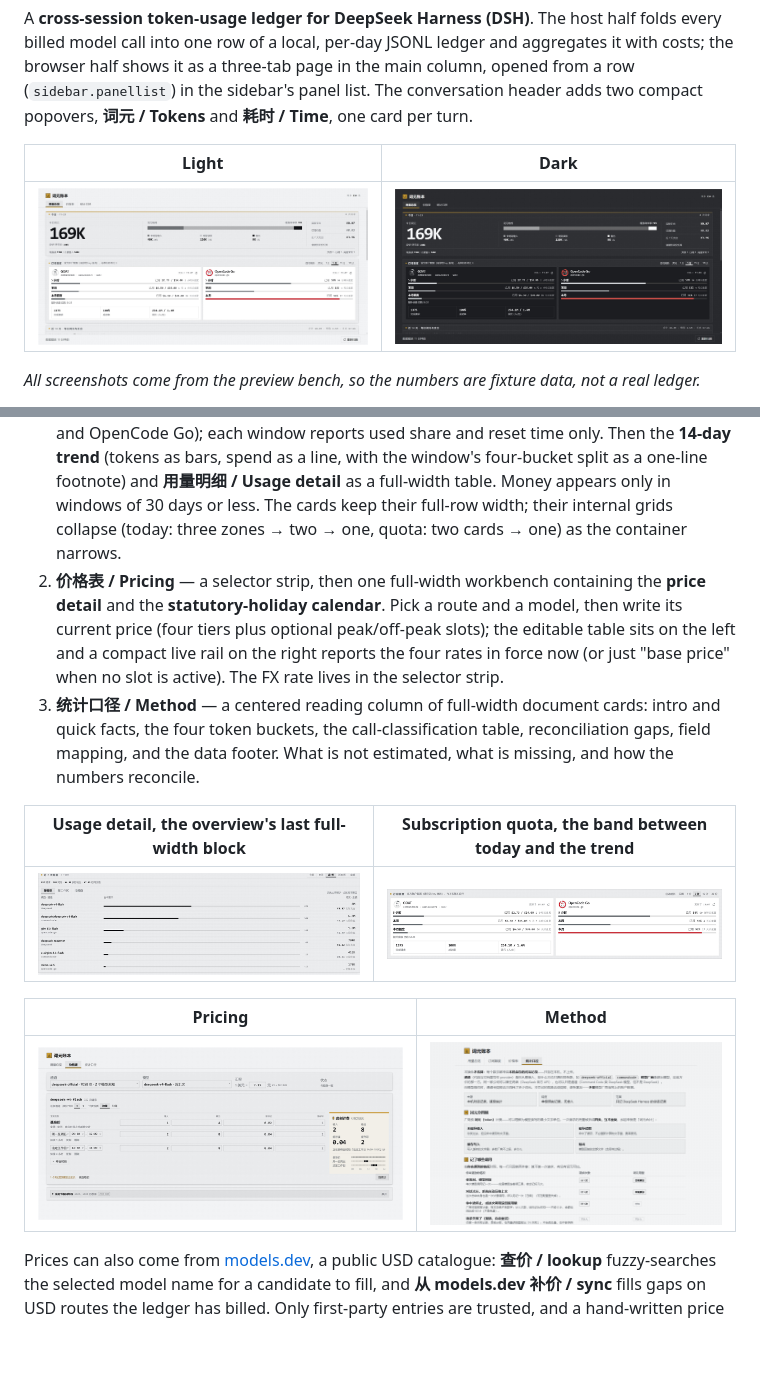
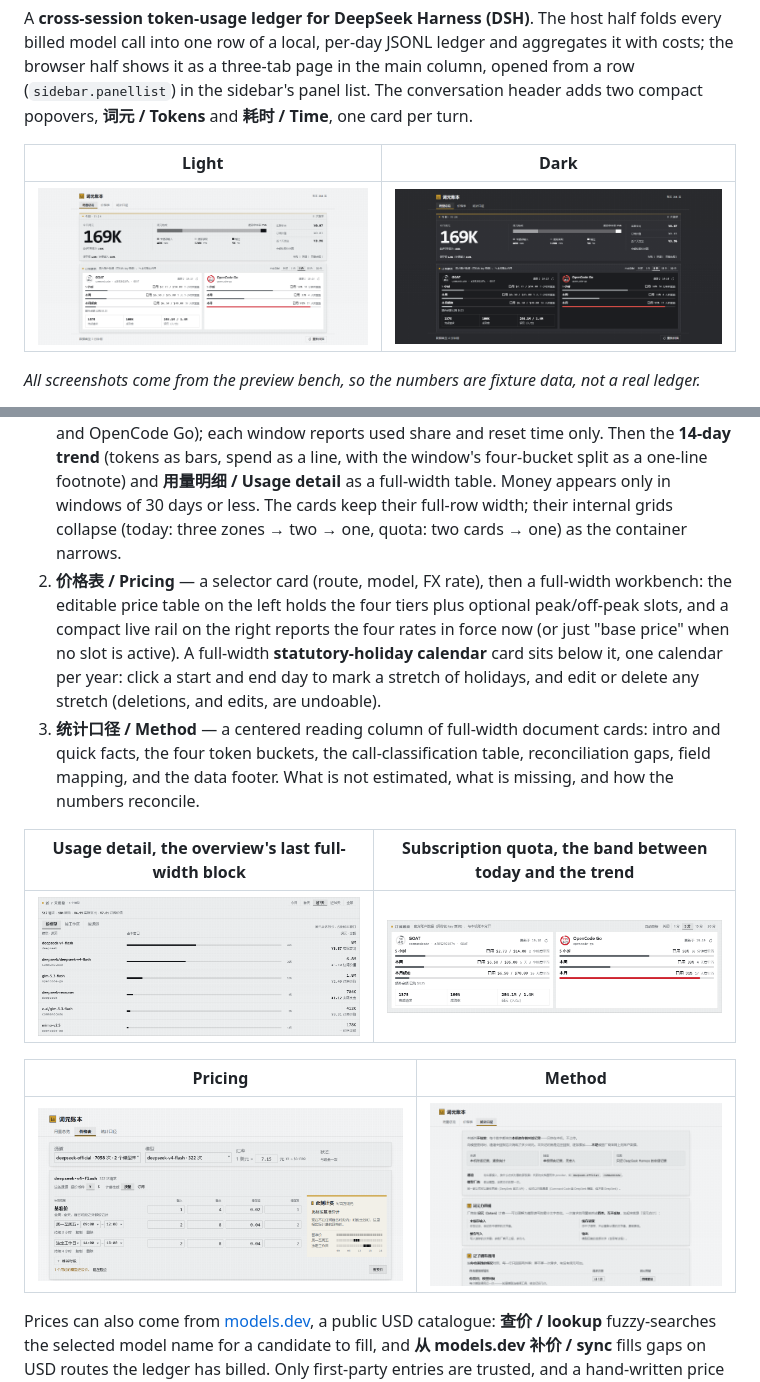
Before and after one commit to a285292107s/dsh-tokbook, a Markdown page: README.md, 2 parts joined by grey strips. Drawn GitHub-style; pictures changed too: docs/assets/panel-detail.png, docs/assets/panel-ledger-dark.png, docs/assets/panel-ledger.png; blank space fills up the shorter version.

Commit message:
docs: README 截图按现界面重拍，价格表段对齐
- 六张界面图（总览浅/深、价格表、统计口径、用量明细、订阅额度）停在旧版：版心还是 1760、
  年历还是旧交互。用 fixture 预览台按当前界面全部重拍，替换 docs/assets/ 下的同名文件。
- README.md 价格表那段跟着现行版式重写：现在是「选择卡（通道 / 模型 / 汇率）+ 满行工作台
  （左编辑表、右此刻计费轨）」，法定节假日年历是工作台下方一张独立满行卡，按年分组、点起止日
  划一段假期，每段可改可删且可撤销；旧说法「工作台里含年历、汇率在选择带」已过时。
- meta last-reviewed 刷到 2026-11-24。

两张 README 共用 docs/assets/ 这批图，所以中文那份引用的也是新图（其正文本次不改）。

```diff
--- a/README.md
+++ b/README.md
@@ -74,11 +74,11 @@ view reports tokens only. Tokens are facts, prices are not.
    Usage detail** as a full-width table. Money appears only in windows of 30 days or less. The cards keep
    their full-row width; their internal grids collapse (today: three zones → two → one, quota: two cards
    → one) as the container narrows.
-2. **价格表 / Pricing** — a selector strip, then one full-width workbench containing the **price detail**
-   and the **statutory-holiday calendar**. Pick a route and a model, then write its current price (four
-   tiers plus optional peak/off-peak slots); the editable table sits on the left and a compact live rail on
-   the right reports the four rates in force now (or just "base price" when no slot is active). The FX rate
-   lives in the selector strip.
+2. **价格表 / Pricing** — a selector card (route, model, FX rate), then a full-width workbench: the editable
+   price table on the left holds the four tiers plus optional peak/off-peak slots, and a compact live rail on
+   the right reports the four rates in force now (or just "base price" when no slot is active). A full-width
+   **statutory-holiday calendar** card sits below it, one calendar per year: click a start and end day to mark
+   a stretch of holidays, and edit or delete any stretch (deletions, and edits, are undoable).
 3. **统计口径 / Method** — a centered reading column of full-width document cards: intro and quick facts,
    the four token buckets, the call-classification table, reconciliation gaps, field mapping, and the data
    footer. What is not estimated, what is missing, and how the numbers reconcile.
```
Also changed, not shown: other parts of README.md (+1 -1 lines).
